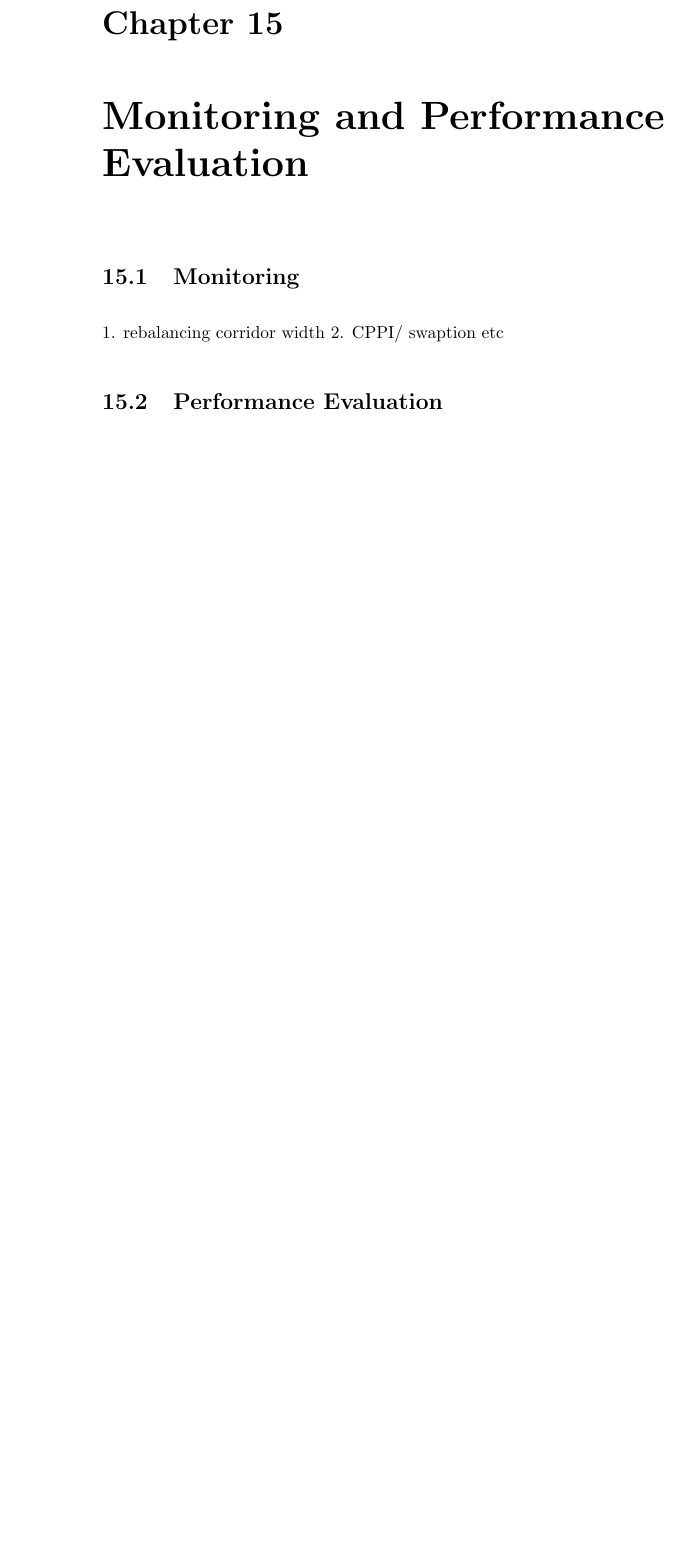
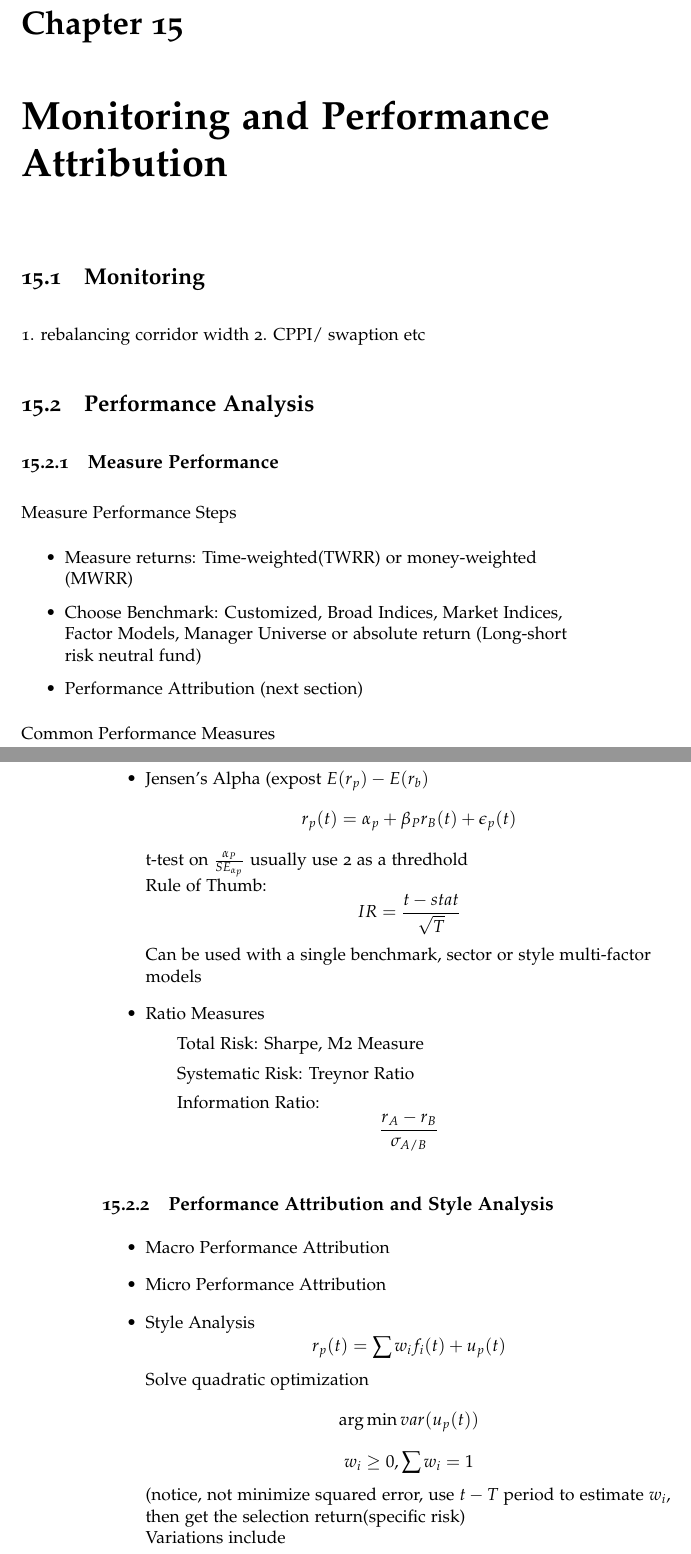
Before and after one commit to XinheLIU/QuantFinance, a LaTeX thesis (Quantitative Investment.tex): part of page 54 of 57 before the commit and two parts of pages 55 and 56 of 60 after it, the two joined at a grey line, cut so that both start at the same text, the shorter picture padded with empty space. Compiled offline with pdfLaTeX.

Commit message:
performance attribution

```diff
--- a/Quantitative Investment.tex
+++ b/Quantitative Investment.tex
@@ -924,10 +935,48 @@ stress testing\
 
 
 
-\chapter{Monitoring and Performance Evaluation}
+
+\chapter{Monitoring and Performance Attribution}
 
 \section{Monitoring}
     1. rebalancing corridor width
     2. CPPI/ swaption etc
 
-\section{Performance Evaluation}
+\section{Performance Analysis}
+
+\subsection{Measure Performance}
+Measure Performance Steps
+\begin{itemize}
+ \item Measure returns: Time-weighted(TWRR) or money-weighted (MWRR)
+ \item Choose Benchmark: Customized, Broad Indices, Market Indices, Factor Models, Manager Universe or absolute return (Long-short risk neutral fund)
+ \item Performance Attribution (next section)
+\end{itemize}
+
+Common Performance Measures
+
+\begin{itemize}
+ \item Jensen's Alpha (expost $E(r_p) - E(r_b)$
+ $$ r_p(t) = \alpha_p + \beta_P r_B(t) + \epsilon_p(t) $$
+ t-test on $\frac{\alpha_P}{SE_{\alpha_p}}$ usually use 2 as a thredhold \\
+ Rule of Thumb:
+ $$IR = \frac{t-stat}{\sqrt{T}}$$
+ Can be used with a single benchmark, sector or style multi-factor models
+ \item Ratio Measures
+	\subitem Total Risk: Sharpe, M2 Measure
+	\subitem Systematic Risk: Treynor Ratio
+	\subitem Information Ratio: $$ \frac{r_A - r_B}{\sigma_{A/B}}$$
+\end{itemize}
+
+\subsection{Performance Attribution and Style Analysis}
+
+\begin{itemize}
+ \item Macro Performance Attribution
+ \item Micro Performance Attribution
+ \item Style Analysis
+ $$r_p(t) = \sum w_i f_i(t) + u_p(t)$$
+ Solve quadratic optimization
+ $$\argmin var(u_p(t))$$
+ $$w_i \geq 0, \sum w_i = 1$$
+ (notice, not minimize squared error, use $t-T$ period to estimate $w_i$, then get the selection return(specific risk) \\
+  Variations include
+  \begin{itemize}
```
Also changed, not shown: Quantitative Investment.pdf, Quantitative Investment.tex (29 more changed lines), 4 other files.
